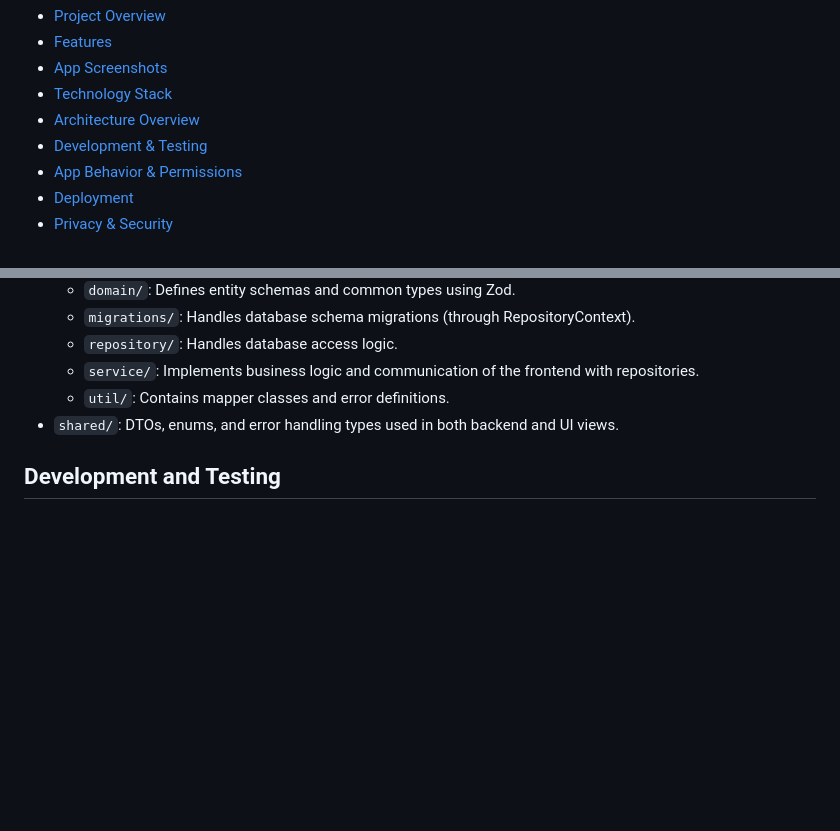
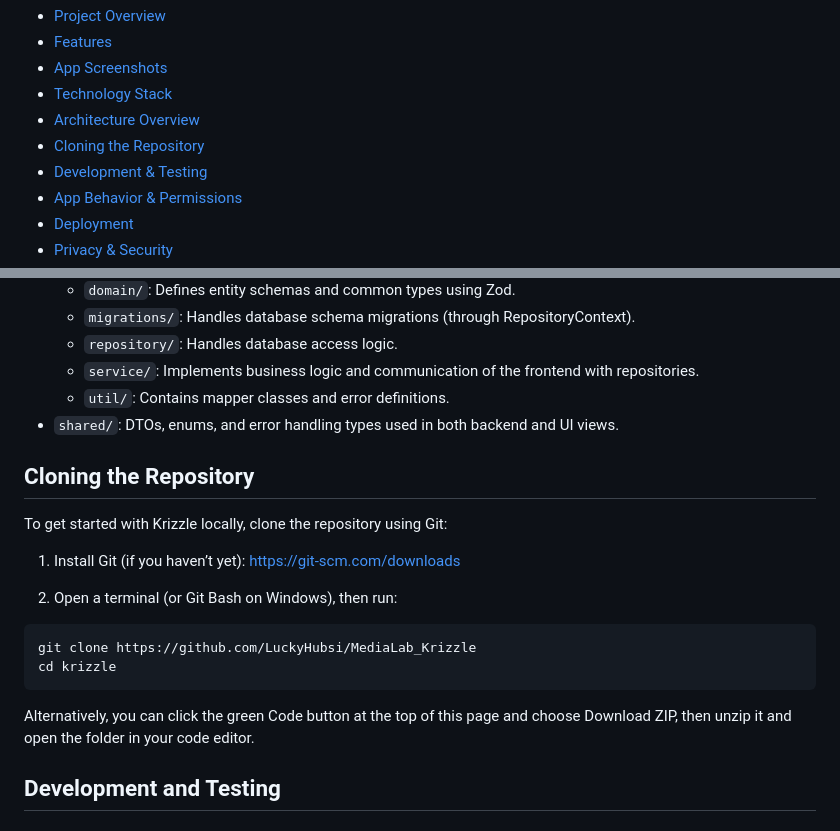
Before and after one commit to LuckyHubsi/MediaLab_Krizzle, a Markdown page: README.md, 2 parts joined by grey strips. Rendered like a GitHub page; blank space fills up the shorter version.

Commit message:
feat(README): add cloning repository section

````diff
--- a/README.md
+++ b/README.md
@@ -13,6 +13,7 @@ Table of Contents
 - [App Screenshots](#app-screenshots)
 - [Technology Stack](#technology-stack)
 - [Architecture Overview](#architecture-overview)
+- [Cloning the Repository](#cloning-the-repository)
 - [Development & Testing](#development-and-testing)
 - [App Behavior & Permissions](#app-behavior-and-permissions)
 - [Deployment](#deployment)
@@ -216,6 +217,21 @@ The repo is organized into distinct sections, each serving specific functions:
   - `util/`: Contains mapper classes and error definitions.
 - `shared/`: DTOs, enums, and error handling types used in both backend and UI views.
 
+## Cloning the Repository
+
+To get started with Krizzle locally, clone the repository using Git:
+
+1. Install Git (if you haven’t yet): https://git-scm.com/downloads
+
+2. Open a terminal (or Git Bash on Windows), then run:
+
+```bash
+git clone https://github.com/LuckyHubsi/MediaLab_Krizzle
+cd krizzle
+```
+
+Alternatively, you can click the green Code button at the top of this page and choose Download ZIP, then unzip it and open the folder in your code editor.
+
 ## Development and Testing
 
 ### Requirements
````
